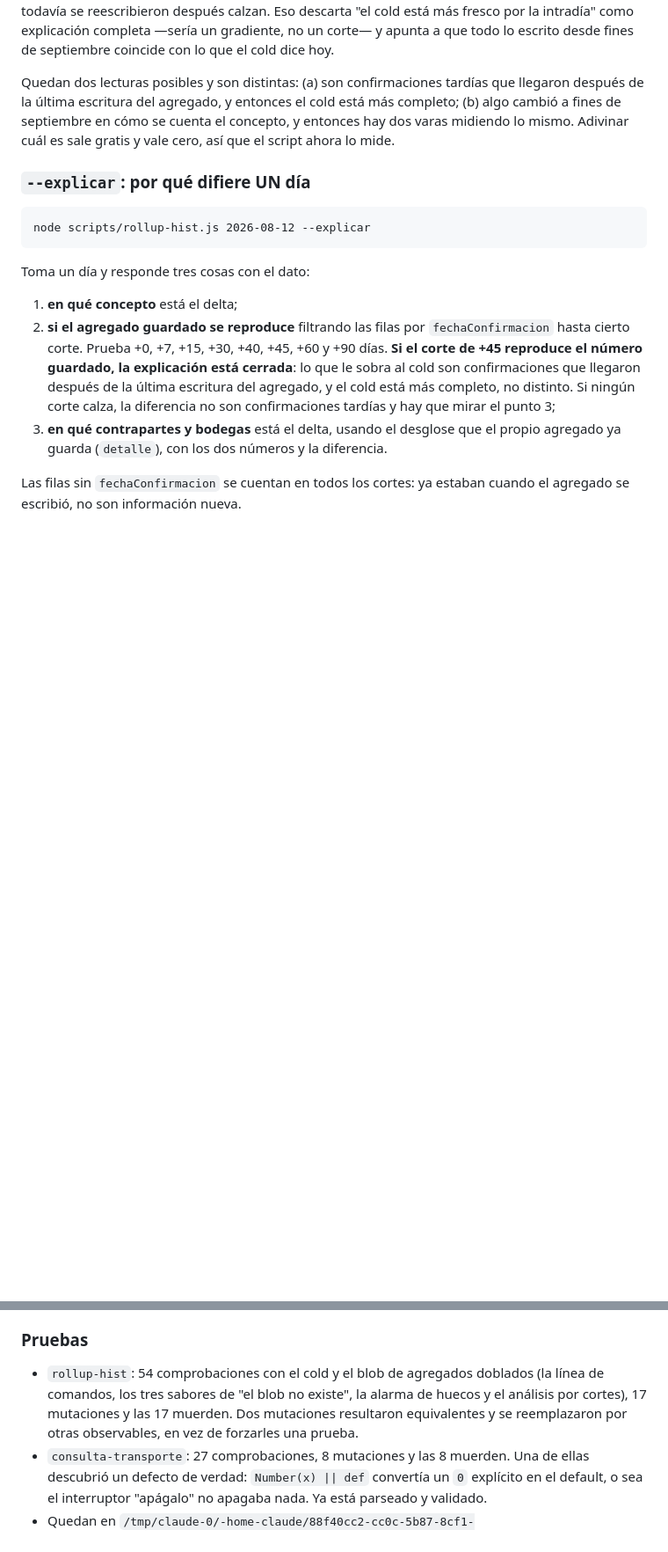
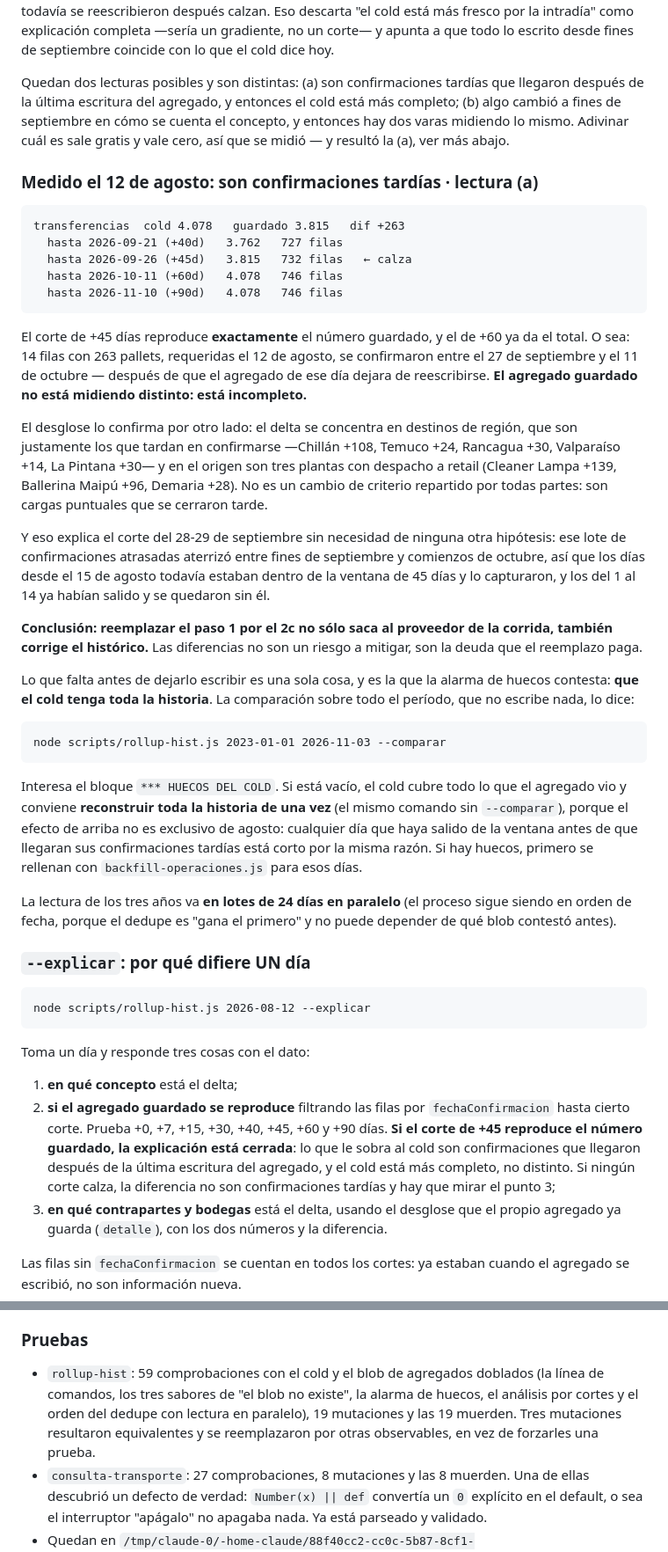
Before and after one commit to mmejias12/my_dashboard, a Markdown page: docs/inventario-rdtout.md, 2 parts joined by grey strips. Shown at 88% size. GitHub-like rendering; blank space fills up the shorter version.

````diff
--- a/docs/inventario-rdtout.md
+++ b/docs/inventario-rdtout.md
@@ -311,7 +311,59 @@ Quedan dos lecturas posibles y son distintas: (a) son confirmaciones tardías qu
 llegaron después de la última escritura del agregado, y entonces el cold está
 más completo; (b) algo cambió a fines de septiembre en cómo se cuenta el
 concepto, y entonces hay dos varas midiendo lo mismo. Adivinar cuál es sale
-gratis y vale cero, así que el script ahora lo mide.
+gratis y vale cero, así que se midió — y resultó la (a), ver más abajo.
+
+### Medido el 12 de agosto: son confirmaciones tardías · lectura (a)
+
+```
+transferencias  cold 4.078   guardado 3.815   dif +263
+  hasta 2026-09-21 (+40d)   3.762   727 filas
+  hasta 2026-09-26 (+45d)   3.815   732 filas   ← calza
+  hasta 2026-10-11 (+60d)   4.078   746 filas
+  hasta 2026-11-10 (+90d)   4.078   746 filas
+```
+
+El corte de +45 días reproduce **exactamente** el número guardado, y el de +60
+ya da el total. O sea: 14 filas con 263 pallets, requeridas el 12 de agosto, se
+confirmaron entre el 27 de septiembre y el 11 de octubre — después de que el
+agregado de ese día dejara de reescribirse. **El agregado guardado no está
+midiendo distinto: está incompleto.**
+
+El desglose lo confirma por otro lado: el delta se concentra en destinos de
+región, que son justamente los que tardan en confirmarse —Chillán +108, Temuco
++24, Rancagua +30, Valparaíso +14, La Pintana +30— y en el origen son tres
+plantas con despacho a retail (Cleaner Lampa +139, Ballerina Maipú +96, Demaria
++28). No es un cambio de criterio repartido por todas partes: son cargas
+puntuales que se cerraron tarde.
+
+Y eso explica el corte del 28-29 de septiembre sin necesidad de ninguna otra
+hipótesis: ese lote de confirmaciones atrasadas aterrizó entre fines de
+septiembre y comienzos de octubre, así que los días desde el 15 de agosto
+todavía estaban dentro de la ventana de 45 días y lo capturaron, y los del 1 al
+14 ya habían salido y se quedaron sin él.
+
+**Conclusión: reemplazar el paso 1 por el 2c no sólo saca al proveedor de la
+corrida, también corrige el histórico.** Las diferencias no son un riesgo a
+mitigar, son la deuda que el reemplazo paga.
+
+Lo que falta antes de dejarlo escribir es una sola cosa, y es la que la alarma de
+huecos contesta: **que el cold tenga toda la historia**. La comparación sobre
+todo el período, que no escribe nada, lo dice:
+
+```
+node scripts/rollup-hist.js 2023-01-01 2026-11-03 --comparar
+```
+
+Interesa el bloque `*** HUECOS DEL COLD`. Si está vacío, el cold cubre todo lo
+que el agregado vio y conviene **reconstruir toda la historia de una vez**
+(el mismo comando sin `--comparar`), porque el efecto de arriba no es exclusivo
+de agosto: cualquier día que haya salido de la ventana antes de que llegaran sus
+confirmaciones tardías está corto por la misma razón. Si hay huecos, primero se
+rellenan con `backfill-operaciones.js` para esos días.
+
+La lectura de los tres años va **en lotes de 24 días en paralelo** (el proceso
+sigue siendo en orden de fecha, porque el dedupe es "gana el primero" y no puede
+depender de qué blob contestó antes).
 
 ### `--explicar`: por qué difiere UN día
 
@@ -375,11 +427,11 @@ doce llamadas al proveedor y pasa a ser lectura de blobs.
 
 ### Pruebas
 
-- `rollup-hist`: 54 comprobaciones con el cold y el blob de agregados doblados
+- `rollup-hist`: 59 comprobaciones con el cold y el blob de agregados doblados
   (la línea de comandos, los tres sabores de "el blob no existe", la alarma de
-  huecos y el análisis por cortes), 17 mutaciones y las 17 muerden. Dos
-  mutaciones resultaron equivalentes y se reemplazaron por otras observables, en
-  vez de forzarles una prueba.
+  huecos, el análisis por cortes y el orden del dedupe con lectura en paralelo),
+  19 mutaciones y las 19 muerden. Tres mutaciones resultaron equivalentes y se
+  reemplazaron por otras observables, en vez de forzarles una prueba.
 - `consulta-transporte`: 27 comprobaciones, 8 mutaciones y las 8 muerden. Una de
   ellas descubrió un defecto de verdad: `Number(x) || def` convertía un `0`
   explícito en el default, o sea el interruptor "apágalo" no apagaba nada. Ya
````
